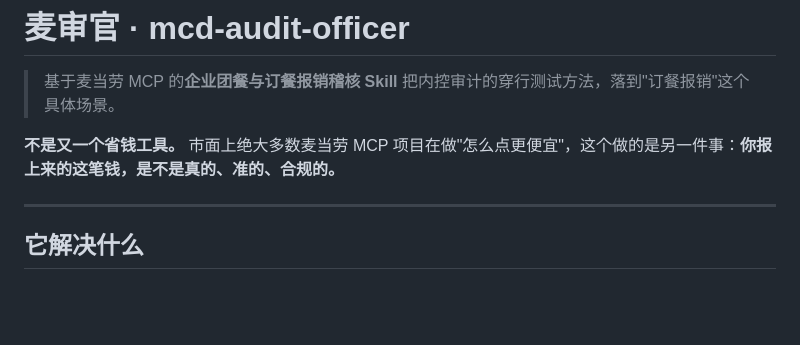
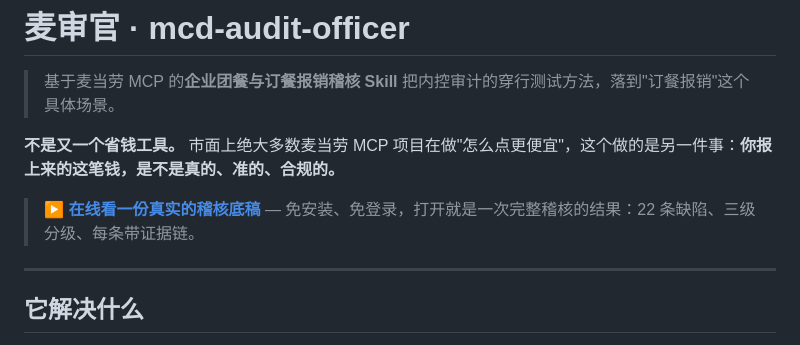
Before and after one commit to nic-yuan/mcd-audit-officer, a Markdown page: README.md, the part around the change. GitHub-like rendering; blank space fills up the shorter version.

Commit message:
docs: 增加在线 demo 入口（GitHub Pages），index.html 作为首页

```diff
--- a/README.md
+++ b/README.md
@@ -4,6 +4,8 @@
 > 把内控审计的穿行测试方法，落到"订餐报销"这个具体场景。
 
 **不是又一个省钱工具。** 市面上绝大多数麦当劳 MCP 项目在做"怎么点更便宜"，这个做的是另一件事：**你报上来的这笔钱，是不是真的、准的、合规的。**
+
+> **[▶ 在线看一份真实的稽核底稿](https://nic-yuan.github.io/mcd-audit-officer/)** — 免安装、免登录，打开就是一次完整稽核的结果：22 条缺陷、三级分级、每条带证据链。
 
 ---
 
```
